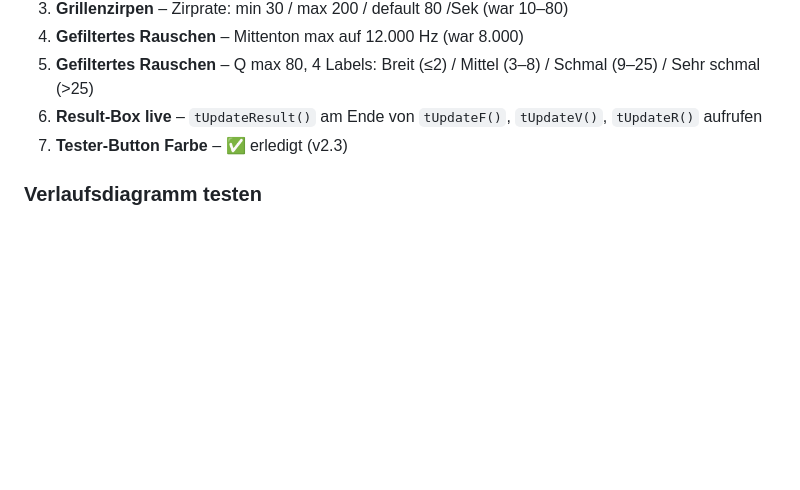
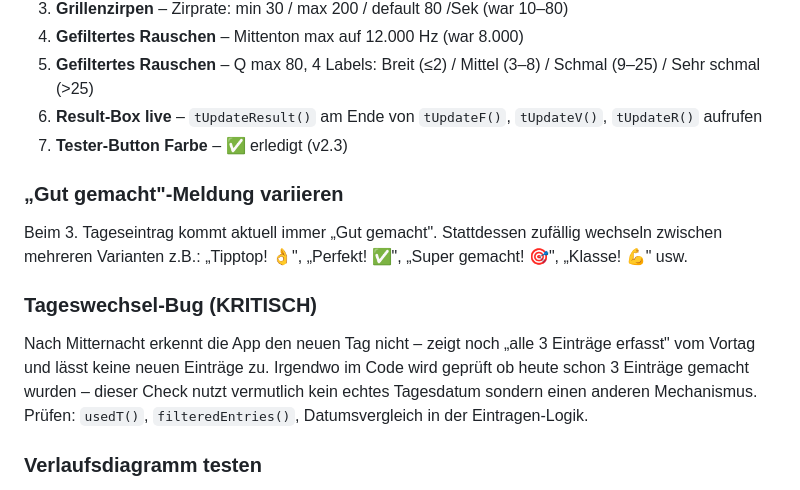
Before and after one commit to Boris1900/tinnuts-tracker_0.1, a Markdown page: CLAUDE.md, the part around the change. GitHub-like rendering; blank space fills up the shorter version.

Commit message:
CLAUDE.md: zwei neue Aufgaben (Gut-gemacht-Varianten + Tageswechsel-Bug)

```diff
--- a/CLAUDE.md
+++ b/CLAUDE.md
@@ -82,6 +82,12 @@ Am Ende jeder Session: CLAUDE.md aktualisieren. Neue Session starten mit: „Lie
 6. **Result-Box live** – `tUpdateResult()` am Ende von `tUpdateF()`, `tUpdateV()`, `tUpdateR()` aufrufen
 7. **Tester-Button Farbe** – ✅ erledigt (v2.3)
 
+### „Gut gemacht"-Meldung variieren
+Beim 3. Tageseintrag kommt aktuell immer „Gut gemacht". Stattdessen zufällig wechseln zwischen mehreren Varianten z.B.: „Tipptop! 👌", „Perfekt! ✅", „Super gemacht! 🎯", „Klasse! 💪" usw.
+
+### Tageswechsel-Bug (KRITISCH)
+Nach Mitternacht erkennt die App den neuen Tag nicht – zeigt noch „alle 3 Einträge erfasst" vom Vortag und lässt keine neuen Einträge zu. Irgendwo im Code wird geprüft ob heute schon 3 Einträge gemacht wurden – dieser Check nutzt vermutlich kein echtes Tagesdatum sondern einen anderen Mechanismus. Prüfen: `usedT()`, `filteredEntries()`, Datumsvergleich in der Eintragen-Logik.
+
 ### Verlaufsdiagramm testen
 Noch keine echten Daten vorhanden – Boris trägt seit v2.2 echte Einträge ein. Dann prüfen: X-Achse, Aggregation (7/30/Alles), Datumsanzeige.
 
```
